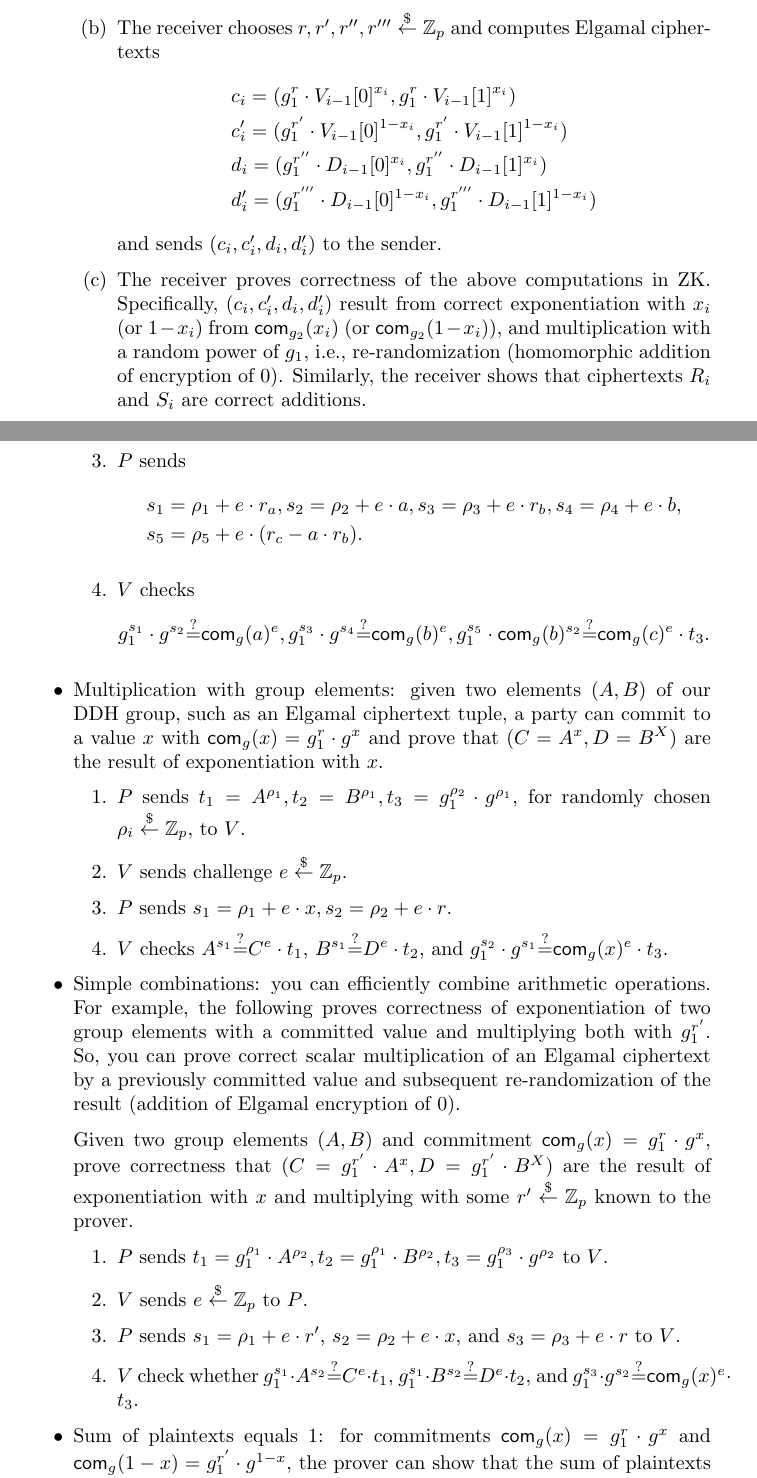
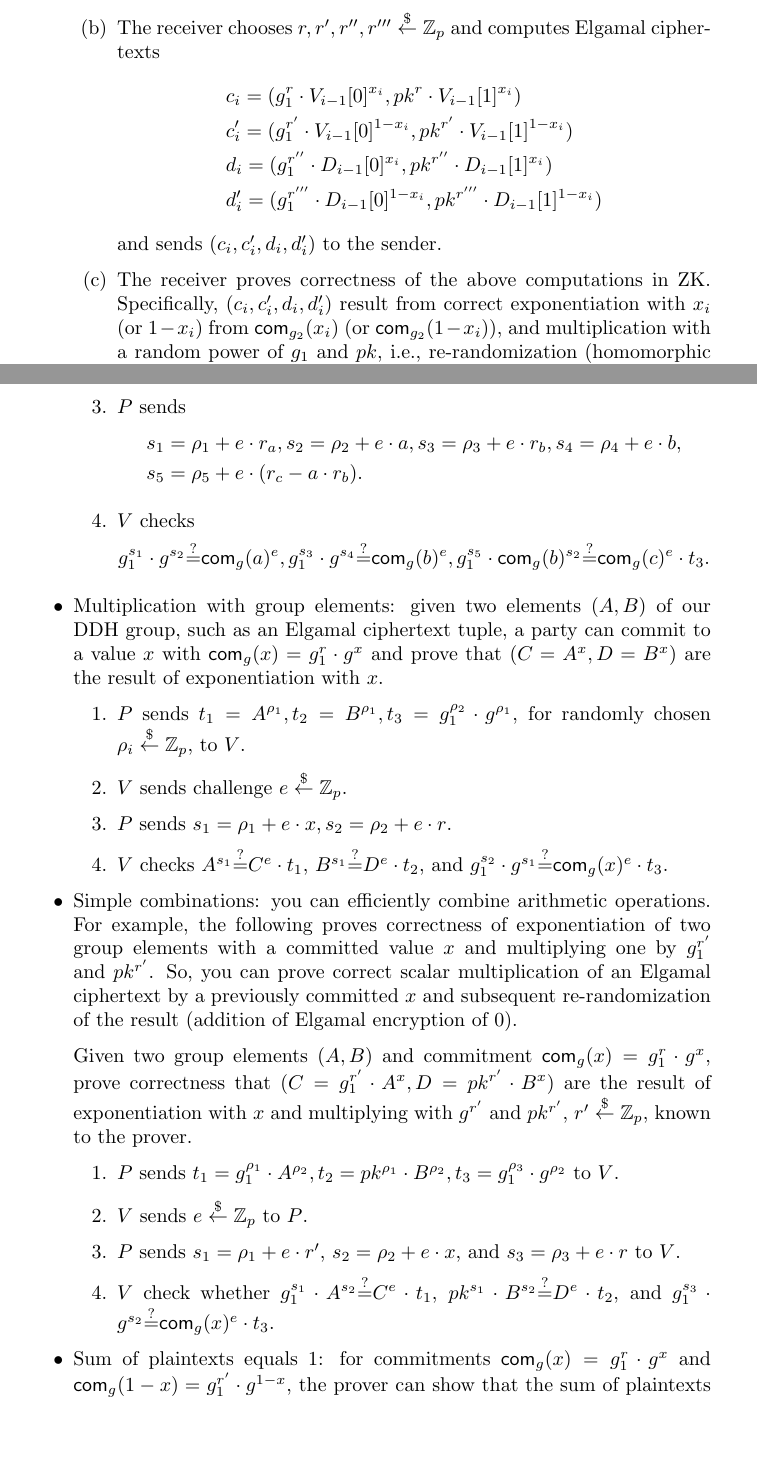
Before and after one commit to tmayberry/ioprf, a LaTeX document (ioprf-proof.tex): two parts of pages 1 and 5 of 8 before the commit and two parts of pages 1 and 5 of 7 after it, joined at a grey line, cut so that both start at the same text, the shorter picture padded with empty space. Compiled offline with pdfLaTeX.

Commit message:
fix proofs

```diff
--- a/ioprf-proof.tex
+++ b/ioprf-proof.tex
@@ -46,10 +46,10 @@ In round $i\in\{1,\ldots,\ell\}$, for sender's input bit $x_i$:
 
 \item  The receiver chooses $r,r',r'',r'''\getr\Z_p$ and computes Elgamal ciphertexts
   \begin{align*}
-    &c_i=(g_1^r\cdot{}V_{i-1}[0]^{x_i},g_1^{r}\cdot{}V_{i-1}[1]^{x_i})
-    \\&c'_i=(g_1^{r'}\cdot{}V_{i-1}[0]^{1-x_i},g_1^{r'}\cdot{}V_{i-1}[1]^{1-x_i})
-    \\&d_i=(g_1^{r''}\cdot{}D_{i-1}[0]^{x_i},g_1^{r''}\cdot{}D_{i-1}[1]^{x_i})
-    \\&d'_i=(g_1^{r'''}\cdot{}D_{i-1}[0]^{1-x_i},g_1^{r'''}\cdot{}D_{i-1}[1]^{1-x_i})%\text{ and}
+    &c_i=(g_1^r\cdot{}V_{i-1}[0]^{x_i},pk^{r}\cdot{}V_{i-1}[1]^{x_i})
+    \\&c'_i=(g_1^{r'}\cdot{}V_{i-1}[0]^{1-x_i},pk^{r'}\cdot{}V_{i-1}[1]^{1-x_i})
+    \\&d_i=(g_1^{r''}\cdot{}D_{i-1}[0]^{x_i},pk^{r''}\cdot{}D_{i-1}[1]^{x_i})
+    \\&d'_i=(g_1^{r'''}\cdot{}D_{i-1}[0]^{1-x_i},pk^{r'''}\cdot{}D_{i-1}[1]^{1-x_i})%\text{ and}
   \end{align*}
   and sends $(c_i,c'_i,d_i,d'_i)$ to the sender.
 
@@ -57,11 +57,8 @@ In round $i\in\{1,\ldots,\ell\}$, for sender's input bit $x_i$:
   ZK. Specifically, $(c_i,c'_i,d_i,d'_i)$ result from correct
   exponentiation with $x_i$ (or $1-x_i$) from $\com_{g_2}(x_i)$ (or
   $\com_{g_2}(1-x_i)$), and multiplication with a random power of
-    $g_1$, i.e., re-randomization (homomorphic addition of encryption
-    of $0$). Similarly, the receiver shows that ciphertexts $R_i$ and
-    $S_i$ are correct additions.
-
-    See below for technical details.
+  $g_1$ and $pk$, i.e., re-randomization (homomorphic addition of
+  encryption of $0$).  See below for technical details.
 
    Both parties can now compute
     \begin{align*}&R_i=(c_i[0]\cdot{}d'_i[0],c_i[1]\cdot{}d'_i[1])
@@ -247,7 +244,7 @@ We can do simple arithmetics on Pedersen Commitments.
   \item Multiplication with group elements: given two elements $(A,B)$
     of our DDH group, such as an Elgamal ciphertext tuple, a party can
     commit to a value $x$ with $\com_g(x) =g_1^r\cdot{}g^x$ and prove
-    that $(C=A^x,D=B^X)$ are the result of exponentiation with $x$.
+    that $(C=A^x,D=B^x)$ are the result of exponentiation with $x$.
     \begin{enumerate}
       \item $P$ sends $t_1=A^{\rho_1},t_2=B^{\rho_1},
         t_3=g_1^{\rho_2}\cdot{}g^{\rho_1}$, for randomly chosen
@@ -264,25 +261,25 @@ We can do simple arithmetics on Pedersen Commitments.
 
     \item Simple combinations: you can efficiently combine arithmetic
       operations. For example, the following proves correctness of
-  exponentiation of two group elements with a committed value and
-  multiplying both with $g_1^{r'}$. So, you can prove correct scalar
-  multiplication of an Elgamal ciphertext by a previously committed
-  value and subsequent re-randomization of the result (addition of
-  Elgamal encryption of $0$).
+      exponentiation of two group elements with a committed value $x$
+      and multiplying one by $g_1^{r'}$ and $pk^{r'}$. So, you can
+      prove correct scalar multiplication of an Elgamal ciphertext by
+      a previously committed $x$ and subsequent re-randomization of
+      the result (addition of Elgamal encryption of $0$).
 
-Given two group elements $(A,B)$ and commitment $\com_g(x)
-=g_1^{r}\cdot{}g^x$, prove correctness that
-$(C=g_1^{r'}\cdot{}A^x,D=g_1^{r'}\cdot{}B^X)$ are the result of
-exponentiation with $x$ and multiplying with some $r'\getr\Z_p$ known
-to the prover.
+      Given two group elements $(A,B)$ and commitment
+      $\com_g(x) =g_1^{r}\cdot{}g^x$, prove correctness that
+      $(C=g_1^{r'}\cdot{}A^x,D=pk^{r'}\cdot{}B^x)$ are the result of
+      exponentiation with $x$ and multiplying with $g^{r'}$ and
+      $pk^{r'}$, $r'\getr\Z_p$, known to the prover.
 
 \begin{enumerate}
-  \item $P$ sends $t_1=g_1^{\rho_1}\cdot{}A^{\rho_2},t_2=g_1^{\rho_1}\cdot{}B^{\rho_2},t_3=g_1^{\rho_3}\cdot{}g^{\rho_2}$ to $V$.
+  \item $P$ sends $t_1=g_1^{\rho_1}\cdot{}A^{\rho_2},t_2=pk^{\rho_1}\cdot{}B^{\rho_2},t_3=g_1^{\rho_3}\cdot{}g^{\rho_2}$ to $V$.
   \item $V$ sends $e\getr\Z_p$ to $P$.
     \item $P$ sends $s_1=\rho_1+e\cdot{}r'$, $s_2=\rho_2+e\cdot{}x$,
       and $s_3=\rho_3+e\cdot{}r$ to $V$.
 \item $V$ check whether $g_1^{s_1}\cdot{}A^{s_2}\sr{}C^e\cdot{}t_1$,
-  $g_1^{s_1}\cdot{}B^{s_2}\sr{}D^e\cdot{}t_2$, and
+  $pk^{s_1}\cdot{}B^{s_2}\sr{}D^e\cdot{}t_2$, and
   $g_1^{s_3}\cdot{}g^{s_2}\sr{}\com_g(x)^e\cdot{}t_3$.
 \end{enumerate}
 
```
Lines whose indentation alone changed are shown as unchanged.
